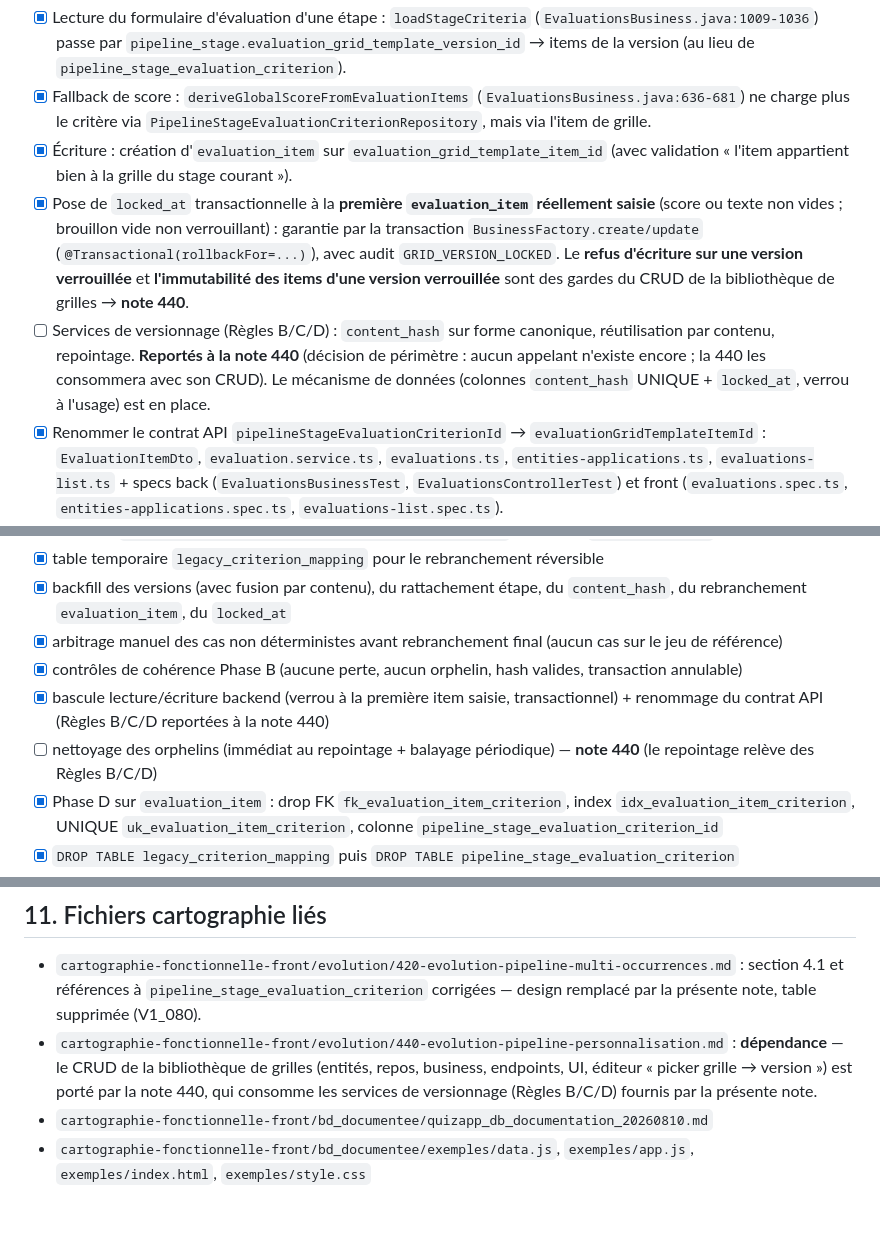
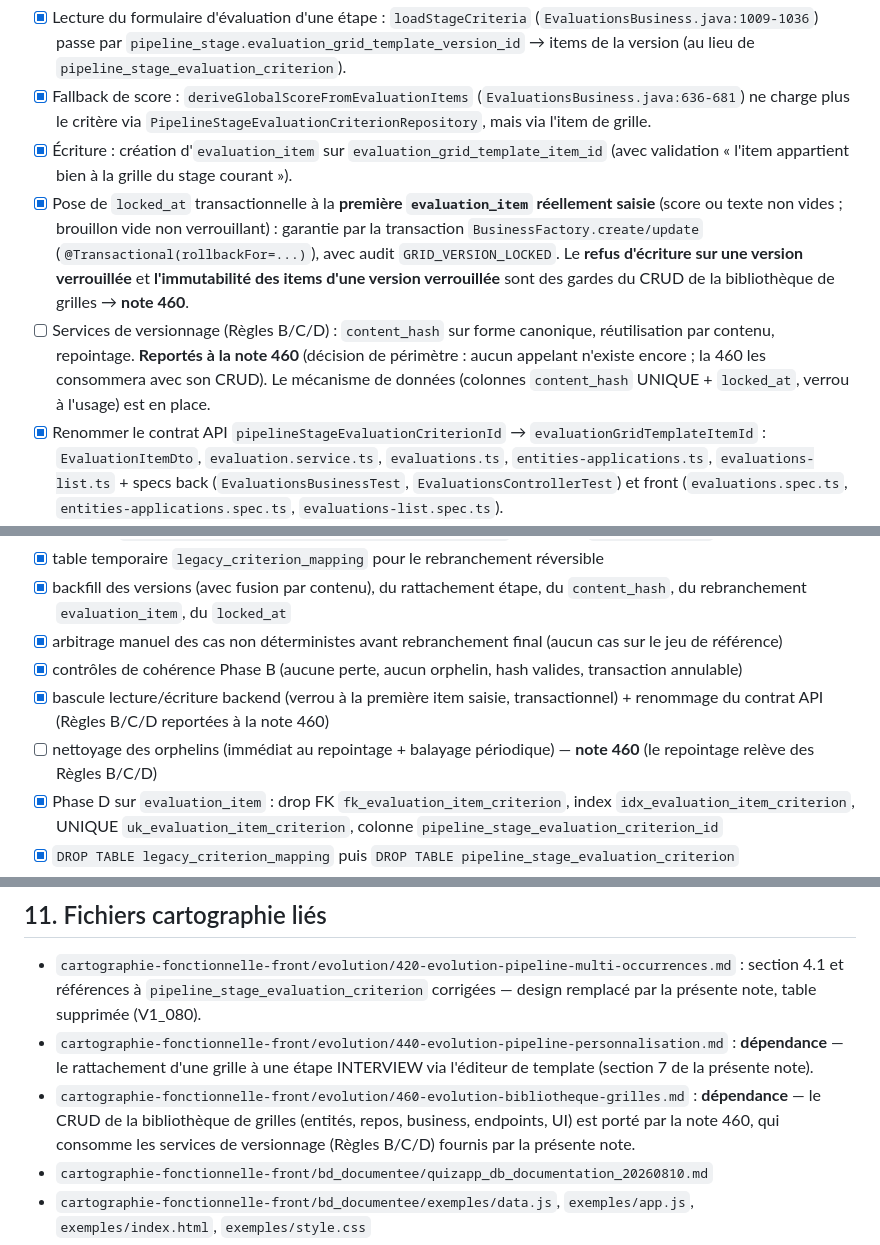
Before and after one commit to doucie/synelia_quizapp, a Markdown page: cartographie-fonctionnelle-front/evolution/430-evolution-grilles-verrou-usage.md, 3 parts joined by grey strips. GitHub-like rendering; blank space fills up the shorter version.

```diff
--- a/cartographie-fonctionnelle-front/evolution/430-evolution-grilles-verrou-usage.md
+++ b/cartographie-fonctionnelle-front/evolution/430-evolution-grilles-verrou-usage.md
@@ -181,8 +181,8 @@ Checklist :
 - [x] Lecture du formulaire d'évaluation d'une étape : `loadStageCriteria` (`EvaluationsBusiness.java:1009-1036`) passe par `pipeline_stage.evaluation_grid_template_version_id` → items de la version (au lieu de `pipeline_stage_evaluation_criterion`).
 - [x] Fallback de score : `deriveGlobalScoreFromEvaluationItems` (`EvaluationsBusiness.java:636-681`) ne charge plus le critère via `PipelineStageEvaluationCriterionRepository`, mais via l'item de grille.
 - [x] Écriture : création d'`evaluation_item` sur `evaluation_grid_template_item_id` (avec validation « l'item appartient bien à la grille du stage courant »).
-- [x] Pose de `locked_at` transactionnelle à la **première `evaluation_item` réellement saisie** (score ou texte non vides ; brouillon vide non verrouillant) : garantie par la transaction `BusinessFactory.create/update` (`@Transactional(rollbackFor=...)`), avec audit `GRID_VERSION_LOCKED`. Le **refus d'écriture sur une version verrouillée** et **l'immutabilité des items d'une version verrouillée** sont des gardes du CRUD de la bibliothèque de grilles → **note 440**.
-- [ ] Services de versionnage (Règles B/C/D) : `content_hash` sur forme canonique, réutilisation par contenu, repointage. **Reportés à la note 440** (décision de périmètre : aucun appelant n'existe encore ; la 440 les consommera avec son CRUD). Le mécanisme de données (colonnes `content_hash` UNIQUE + `locked_at`, verrou à l'usage) est en place.
+- [x] Pose de `locked_at` transactionnelle à la **première `evaluation_item` réellement saisie** (score ou texte non vides ; brouillon vide non verrouillant) : garantie par la transaction `BusinessFactory.create/update` (`@Transactional(rollbackFor=...)`), avec audit `GRID_VERSION_LOCKED`. Le **refus d'écriture sur une version verrouillée** et **l'immutabilité des items d'une version verrouillée** sont des gardes du CRUD de la bibliothèque de grilles → **note 460**.
+- [ ] Services de versionnage (Règles B/C/D) : `content_hash` sur forme canonique, réutilisation par contenu, repointage. **Reportés à la note 460** (décision de périmètre : aucun appelant n'existe encore ; la 460 les consommera avec son CRUD). Le mécanisme de données (colonnes `content_hash` UNIQUE + `locked_at`, verrou à l'usage) est en place.
 - [x] Renommer le contrat API `pipelineStageEvaluationCriterionId` → `evaluationGridTemplateItemId` : `EvaluationItemDto`, `evaluation.service.ts`, `evaluations.ts`, `entities-applications.ts`, `evaluations-list.ts` + specs back (`EvaluationsBusinessTest`, `EvaluationsControllerTest`) et front (`evaluations.spec.ts`, `entities-applications.spec.ts`, `evaluations-list.spec.ts`).
 - [x] Supprimer les lectures/écritures résiduelles sur `pipeline_stage_evaluation_criterion` (entité, repository, `EvaluationsBusiness`).
 
@@ -224,8 +224,8 @@ Le rattachement d'une grille à une étape est choisi dans l'éditeur de templat
 - [x] backfill des versions (avec fusion par contenu), du rattachement étape, du `content_hash`, du rebranchement `evaluation_item`, du `locked_at`
 - [x] arbitrage manuel des cas non déterministes avant rebranchement final (aucun cas sur le jeu de référence)
 - [x] contrôles de cohérence Phase B (aucune perte, aucun orphelin, hash valides, transaction annulable)
-- [x] bascule lecture/écriture backend (verrou à la première item saisie, transactionnel) + renommage du contrat API (Règles B/C/D reportées à la note 440)
-- [ ] nettoyage des orphelins (immédiat au repointage + balayage périodique) — **note 440** (le repointage relève des Règles B/C/D)
+- [x] bascule lecture/écriture backend (verrou à la première item saisie, transactionnel) + renommage du contrat API (Règles B/C/D reportées à la note 460)
+- [ ] nettoyage des orphelins (immédiat au repointage + balayage périodique) — **note 460** (le repointage relève des Règles B/C/D)
 - [x] Phase D sur `evaluation_item` : drop FK `fk_evaluation_item_criterion`, index `idx_evaluation_item_criterion`, UNIQUE `uk_evaluation_item_criterion`, colonne `pipeline_stage_evaluation_criterion_id`
 - [x] `DROP TABLE legacy_criterion_mapping` puis `DROP TABLE pipeline_stage_evaluation_criterion`
 - [x] index / contraintes UNIQUE sur `content_hash` vérifiés après migration
@@ -264,7 +264,8 @@ Le rattachement d'une grille à une étape est choisi dans l'éditeur de templat
 ## 11. Fichiers cartographie liés
 
 - `cartographie-fonctionnelle-front/evolution/420-evolution-pipeline-multi-occurrences.md` : section 4.1 et références à `pipeline_stage_evaluation_criterion` corrigées — design remplacé par la présente note, table supprimée (V1_080).
-- `cartographie-fonctionnelle-front/evolution/440-evolution-pipeline-personnalisation.md` : **dépendance** — le CRUD de la bibliothèque de grilles (entités, repos, business, endpoints, UI, éditeur « picker grille → version ») est porté par la note 440, qui consomme les services de versionnage (Règles B/C/D) fournis par la présente note.
+- `cartographie-fonctionnelle-front/evolution/440-evolution-pipeline-personnalisation.md` : **dépendance** — le rattachement d'une grille à une étape INTERVIEW via l'éditeur de template (section 7 de la présente note).
+- `cartographie-fonctionnelle-front/evolution/460-evolution-bibliotheque-grilles.md` : **dépendance** — le CRUD de la bibliothèque de grilles (entités, repos, business, endpoints, UI) est porté par la note 460, qui consomme les services de versionnage (Règles B/C/D) fournis par la présente note.
 - `cartographie-fonctionnelle-front/bd_documentee/quizapp_db_documentation_20260810.md`
 - `cartographie-fonctionnelle-front/bd_documentee/exemples/data.js`, `exemples/app.js`, `exemples/index.html`, `exemples/style.css`
 - `quizapp/src/main/resources/db/migration/` : scripts Flyway `V1_078__add_grid_lock_usage_schema.sql`, `V1_079__backfill_grid_usage_phase_b.sql`, `V1_080__drop_stage_evaluation_criterion.sql` (créés et appliqués).
```
Also changed, not shown: other parts of cartographie-fonctionnelle-front/evolution/430-evolution-grilles-verrou-usage.md (+3 -3 lines), cartographie-fonctionnelle-front/evolution/440-evolution-pipeline-personnalisation.md (+5 -3 lines), cartographie-fonctionnelle-front/evolution/460-evolution-bibliotheque-grilles.md (added, +38 -0 lines).
